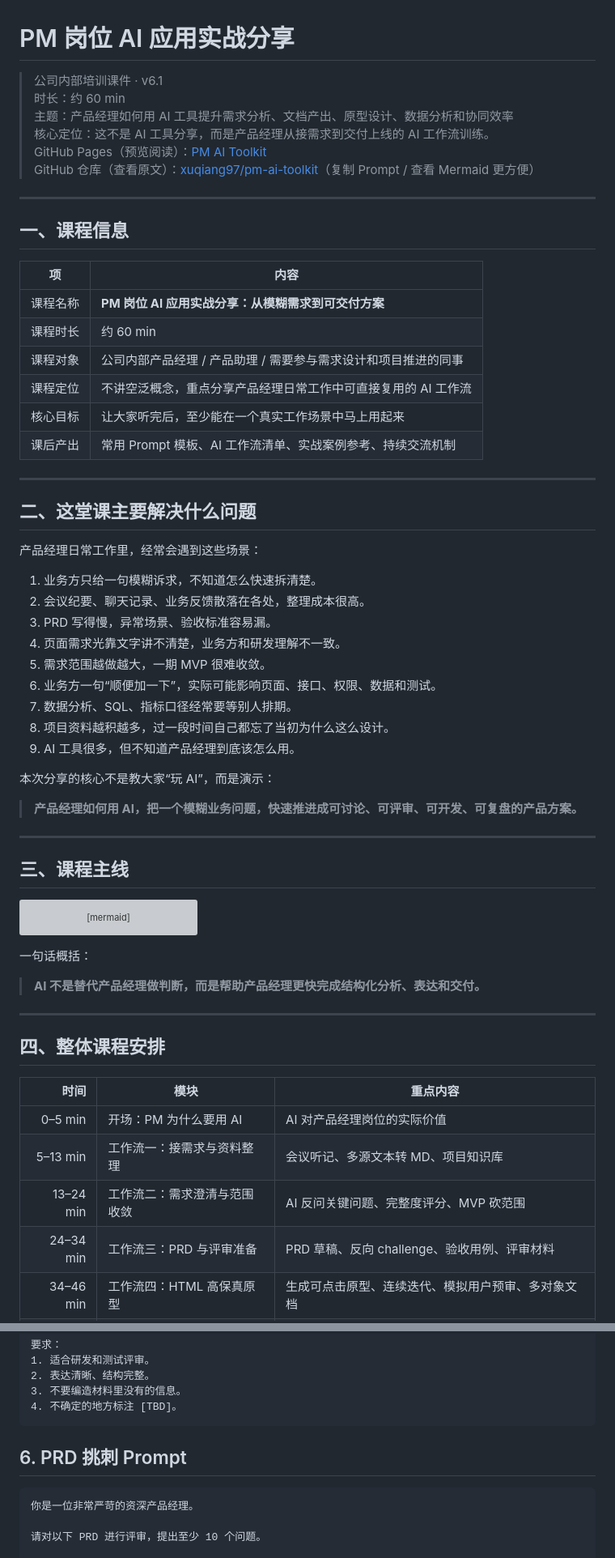
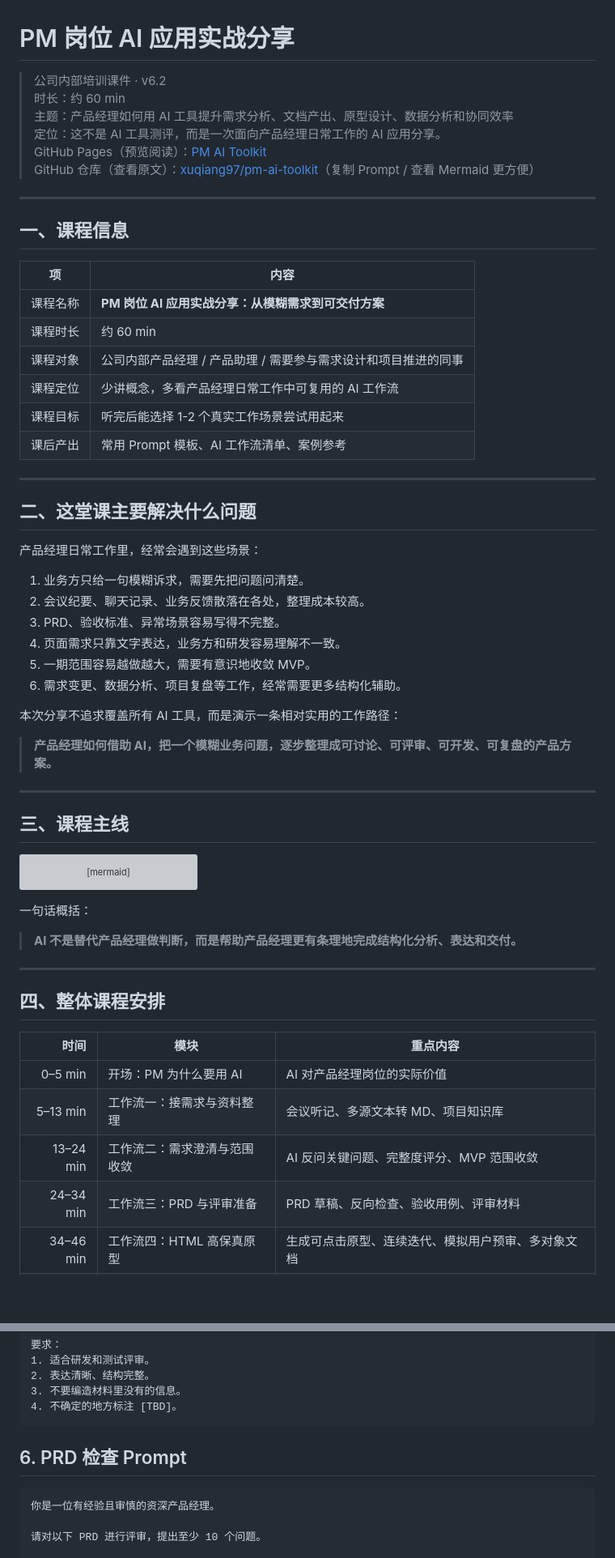
Before and after one commit to xuqiang97/pm-ai-toolkit, a Markdown page: README.md, 2 parts joined by grey strips. Shown at 81% size. GitHub-like rendering; blank space fills up the shorter version; grey boxes are pictures that could not be loaded.

````diff
--- a/README.md
+++ b/README.md
@@ -1,9 +1,9 @@
 # PM 岗位 AI 应用实战分享
 
-> 公司内部培训课件 · v6.1
+> 公司内部培训课件 · v6.2
 > 时长：约 60 min
 > 主题：产品经理如何用 AI 工具提升需求分析、文档产出、原型设计、数据分析和协同效率
-> 核心定位：这不是 AI 工具分享，而是产品经理从接需求到交付上线的 AI 工作流训练。
+> 定位：这不是 AI 工具测评，而是一次面向产品经理日常工作的 AI 应用分享。
 > GitHub Pages（预览阅读）：[PM AI Toolkit](https://xuqiang97.github.io/pm-ai-toolkit/#/)
 > GitHub 仓库（查看原文）：[xuqiang97/pm-ai-toolkit](https://github.com/xuqiang97/pm-ai-toolkit)（复制 Prompt / 查看 Mermaid 更方便）
 
@@ -16,9 +16,9 @@
 | 课程名称 | **PM 岗位 AI 应用实战分享：从模糊需求到可交付方案** |
 | 课程时长 | 约 60 min |
 | 课程对象 | 公司内部产品经理 / 产品助理 / 需要参与需求设计和项目推进的同事 |
-| 课程定位 | 不讲空泛概念，重点分享产品经理日常工作中可直接复用的 AI 工作流 |
-| 核心目标 | 让大家听完后，至少能在一个真实工作场景中马上用起来 |
-| 课后产出 | 常用 Prompt 模板、AI 工作流清单、实战案例参考、持续交流机制 |
+| 课程定位 | 少讲概念，多看产品经理日常工作中可复用的 AI 工作流 |
+| 课程目标 | 听完后能选择 1-2 个真实工作场景尝试用起来 |
+| 课后产出 | 常用 Prompt 模板、AI 工作流清单、案例参考 |
 
 ---
 
@@ -26,19 +26,16 @@
 
 产品经理日常工作里，经常会遇到这些场景：
 
-1. 业务方只给一句模糊诉求，不知道怎么快速拆清楚。
-2. 会议纪要、聊天记录、业务反馈散落在各处，整理成本很高。
-3. PRD 写得慢，异常场景、验收标准容易漏。
-4. 页面需求光靠文字讲不清楚，业务方和研发理解不一致。
-5. 需求范围越做越大，一期 MVP 很难收敛。
-6. 业务方一句“顺便加一下”，实际可能影响页面、接口、权限、数据和测试。
-7. 数据分析、SQL、指标口径经常要等别人排期。
-8. 项目资料越积越多，过一段时间自己都忘了当初为什么这么设计。
-9. AI 工具很多，但不知道产品经理到底该怎么用。
-
-本次分享的核心不是教大家“玩 AI”，而是演示：
-
-> **产品经理如何用 AI，把一个模糊业务问题，快速推进成可讨论、可评审、可开发、可复盘的产品方案。**
+1. 业务方只给一句模糊诉求，需要先把问题问清楚。
+2. 会议纪要、聊天记录、业务反馈散落在各处，整理成本较高。
+3. PRD、验收标准、异常场景容易写得不完整。
+4. 页面需求只靠文字表达，业务方和研发容易理解不一致。
+5. 一期范围容易越做越大，需要有意识地收敛 MVP。
+6. 需求变更、数据分析、项目复盘等工作，经常需要更多结构化辅助。
+
+本次分享不追求覆盖所有 AI 工具，而是演示一条相对实用的工作路径：
+
+> **产品经理如何借助 AI，把一个模糊业务问题，逐步整理成可讨论、可评审、可开发、可复盘的产品方案。**
 
 ---
 
@@ -58,7 +55,7 @@ H --> I[沉淀项目知识库和长期工作流]
 
 一句话概括：
 
-> **AI 不是替代产品经理做判断，而是帮助产品经理更快完成结构化分析、表达和交付。**
+> **AI 不是替代产品经理做判断，而是帮助产品经理更有条理地完成结构化分析、表达和交付。**
 
 ---
 
@@ -68,8 +65,8 @@ H --> I[沉淀项目知识库和长期工作流]
 |---:|---|---|
 | 0–5 min | 开场：PM 为什么要用 AI | AI 对产品经理岗位的实际价值 |
 | 5–13 min | 工作流一：接需求与资料整理 | 会议听记、多源文本转 MD、项目知识库 |
-| 13–24 min | 工作流二：需求澄清与范围收敛 | AI 反问关键问题、完整度评分、MVP 砍范围 |
-| 24–34 min | 工作流三：PRD 与评审准备 | PRD 草稿、反向 challenge、验收用例、评审材料 |
+| 13–24 min | 工作流二：需求澄清与范围收敛 | AI 反问关键问题、完整度评分、MVP 范围收敛 |
+| 24–34 min | 工作流三：PRD 与评审准备 | PRD 草稿、反向检查、验收用例、评审材料 |
 | 34–46 min | 工作流四：HTML 高保真原型 | 生成可点击原型、连续迭代、模拟用户预审、多对象文档 |
 | 46–52 min | 工作流五：协同交付与上线 | 变更影响分析、研发任务拆解、测试清单、上线通知 |
 | 52–56 min | 工作流六：数据分析与复盘 | CSV / Excel 分析、SQL 辅助、异常洞察、项目复盘 |
@@ -1902,10 +1899,10 @@ Codex / Claude Code 项目级协作
 4. 不确定的地方标注 [TBD]。
 ```
 
-## 6. PRD 挑刺 Prompt
-
-```text
-你是一位非常严苛的资深产品经理。
+## 6. PRD 检查 Prompt
+
+```text
+你是一位有经验且审慎的资深产品经理。
 
 请对以下 PRD 进行评审，提出至少 10 个问题。
 
````
Also changed, not shown: other parts of README.md (+66 -80 lines).
